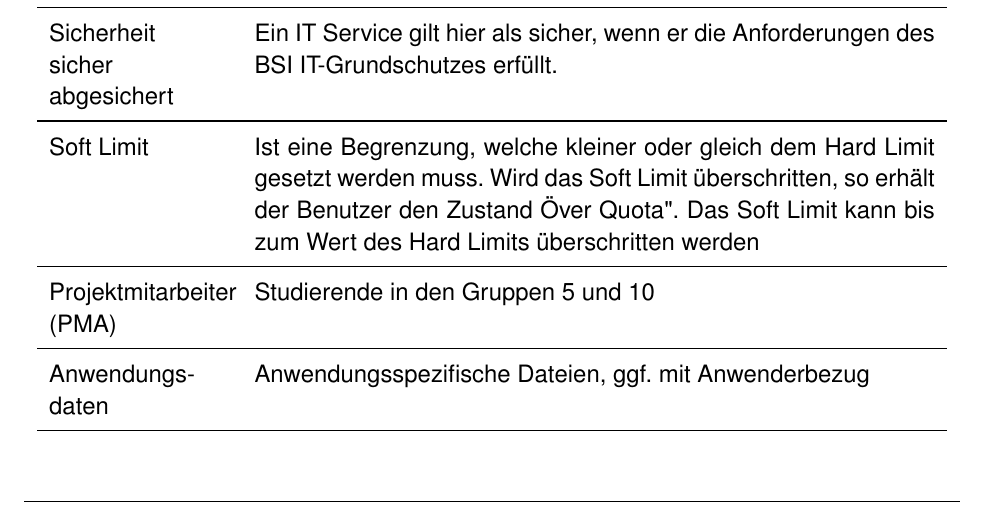
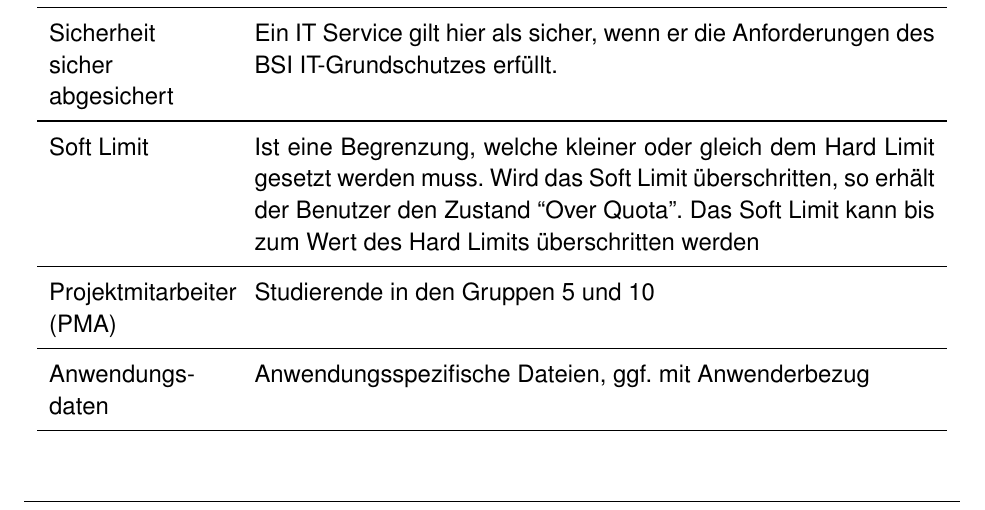
Before and after one commit to mvw/Wilddiebe10, a LaTeX paper (docs/Projektdokumentation.tex): part of page 68 of 79, cut so that both start at the same text. Compiled offline with pdfLaTeX.

Commit message:
fix quotes

```diff
--- a/docs/Projektdokumentation.tex
+++ b/docs/Projektdokumentation.tex
@@ -1619,7 +1619,7 @@ Service & Eine für den Kunden bereitgestellte Servicedienstleistung \\
 \midrule
 Sicherheit \newline sicher \newline abgesichert & Ein IT Service gilt hier als sicher, wenn er die Anforderungen des BSI IT-Grundschutzes erfüllt. \\
 \midrule
-Soft Limit & Ist eine Begrenzung, welche kleiner oder gleich dem Hard Limit gesetzt werden muss. Wird das Soft Limit überschritten, so erhält der Benutzer den Zustand "Over Quota". Das Soft Limit kann bis zum Wert des Hard Limits überschritten werden \\
+Soft Limit & Ist eine Begrenzung, welche kleiner oder gleich dem Hard Limit gesetzt werden muss. Wird das Soft Limit überschritten, so erhält der Benutzer den Zustand ``Over Quota''. Das Soft Limit kann bis zum Wert des Hard Limits überschritten werden \\
 \midrule
 Projektmitarbeiter \newline (PMA) & Studierende in den Gruppen 5 und 10 \\
 \midrule
```
